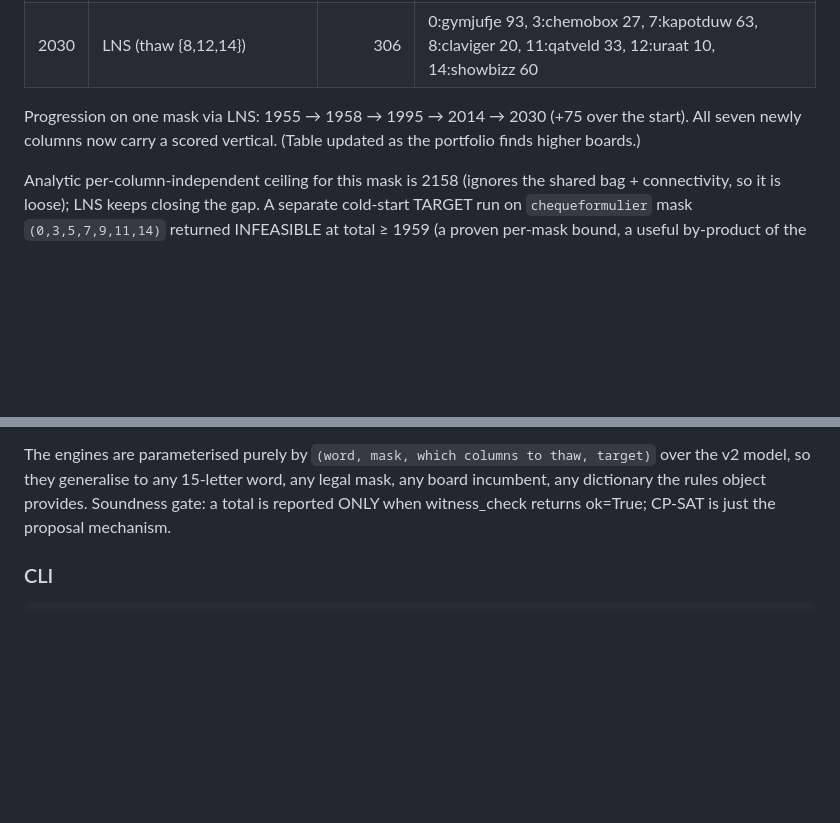
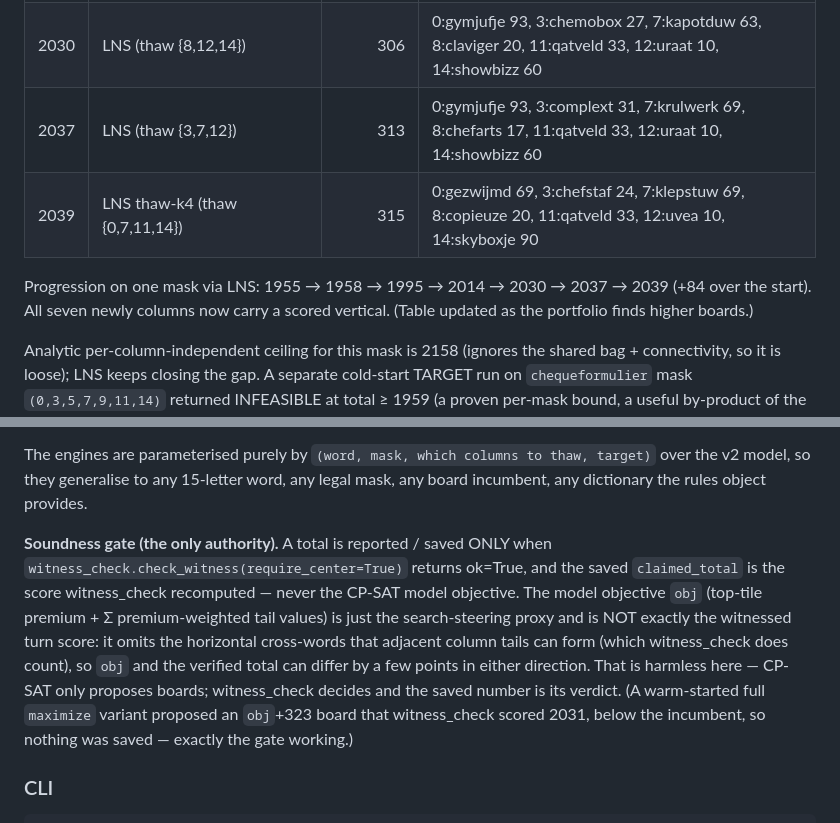
Before and after one commit to boblucas/scrabble4, a Markdown page: experiments/results/N15_INCUMBENT.md, 2 parts joined by grey strips. GitHub-like rendering; blank space fills up the shorter version.

Commit message:
N15 incumbent writeup: 2039 best, soundness-gate note (obj vs witnessed total)
Co-Authored-By: Claude Opus 4.8 <noreply@anthropic.com>

```diff
--- a/experiments/results/N15_INCUMBENT.md
+++ b/experiments/results/N15_INCUMBENT.md
@@ -15,9 +15,12 @@ reserve=1) boards strictly above 1955 on the SAME word/mask (`geschenkcheques`,
 | 1995 | LNS (thaw {0,3,11}, re-maximize) | 271 | 0:gymshows 72, 3:chemobox 27, 7:kuulkjes 72, 8:cel 9, 11:qatveld 33, 12:uvea 10, 14:steenweg 48 |
 | 2014 | LNS (thaw {0,7,8}) | 290 | 0:gymjufje 93, 3:chemobox 27, 7:kapotduw 63, 8:chloraal 16, 11:qatveld 33, 12:uvea 10, 14:steenweg 48 |
 | 2030 | LNS (thaw {8,12,14}) | 306 | 0:gymjufje 93, 3:chemobox 27, 7:kapotduw 63, 8:claviger 20, 11:qatveld 33, 12:uraat 10, 14:showbizz 60 |
+| 2037 | LNS (thaw {3,7,12}) | 313 | 0:gymjufje 93, 3:complext 31, 7:krulwerk 69, 8:chefarts 17, 11:qatveld 33, 12:uraat 10, 14:showbizz 60 |
+| 2039 | LNS thaw-k4 (thaw {0,7,11,14}) | 315 | 0:gezwijmd 69, 3:chefstaf 24, 7:klepstuw 69, 8:copieuze 20, 11:qatveld 33, 12:uvea 10, 14:skyboxje 90 |
 
-Progression on one mask via LNS: 1955 → 1958 → 1995 → 2014 → 2030 (+75 over the start). All seven
-newly columns now carry a scored vertical. (Table updated as the portfolio finds higher boards.)
+Progression on one mask via LNS: 1955 → 1958 → 1995 → 2014 → 2030 → 2037 → 2039 (+84 over the
+start). All seven newly columns now carry a scored vertical. (Table updated as the portfolio finds
+higher boards.)
 
 Analytic per-column-independent ceiling for this mask is 2158 (ignores the shared bag + connectivity,
 so it is loose); LNS keeps closing the gap. A separate cold-start TARGET run on `chequeformulier`
@@ -68,8 +71,17 @@ hard-coded.
 
 The engines are parameterised purely by `(word, mask, which columns to thaw, target)` over the v2
 model, so they generalise to any 15-letter word, any legal mask, any board incumbent, any dictionary
-the rules object provides. Soundness gate: a total is reported ONLY when witness_check returns
-ok=True; CP-SAT is just the proposal mechanism.
+the rules object provides.
+
+**Soundness gate (the only authority).** A total is reported / saved ONLY when
+`witness_check.check_witness(require_center=True)` returns ok=True, and the saved `claimed_total` is
+the score witness_check recomputed — never the CP-SAT model objective. The model objective `obj`
+(top-tile premium + Σ premium-weighted tail values) is just the search-steering proxy and is NOT
+exactly the witnessed turn score: it omits the horizontal cross-words that adjacent column tails can
+form (which witness_check does count), so `obj` and the verified total can differ by a few points in
+either direction. That is harmless here — CP-SAT only proposes boards; witness_check decides and the
+saved number is its verdict. (A warm-started full `maximize` variant proposed an `obj`+323 board that
+witness_check scored 2031, below the incumbent, so nothing was saved — exactly the gate working.)
 
 ### CLI
 
```
